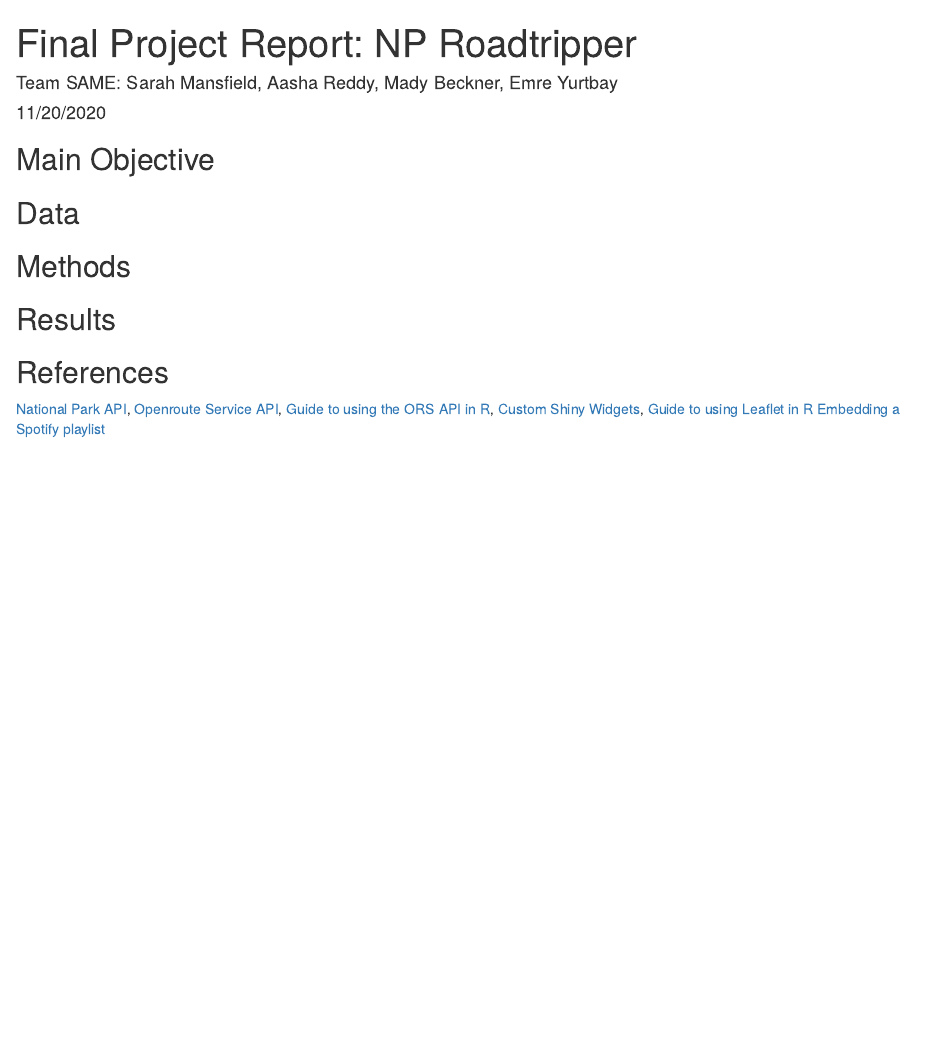
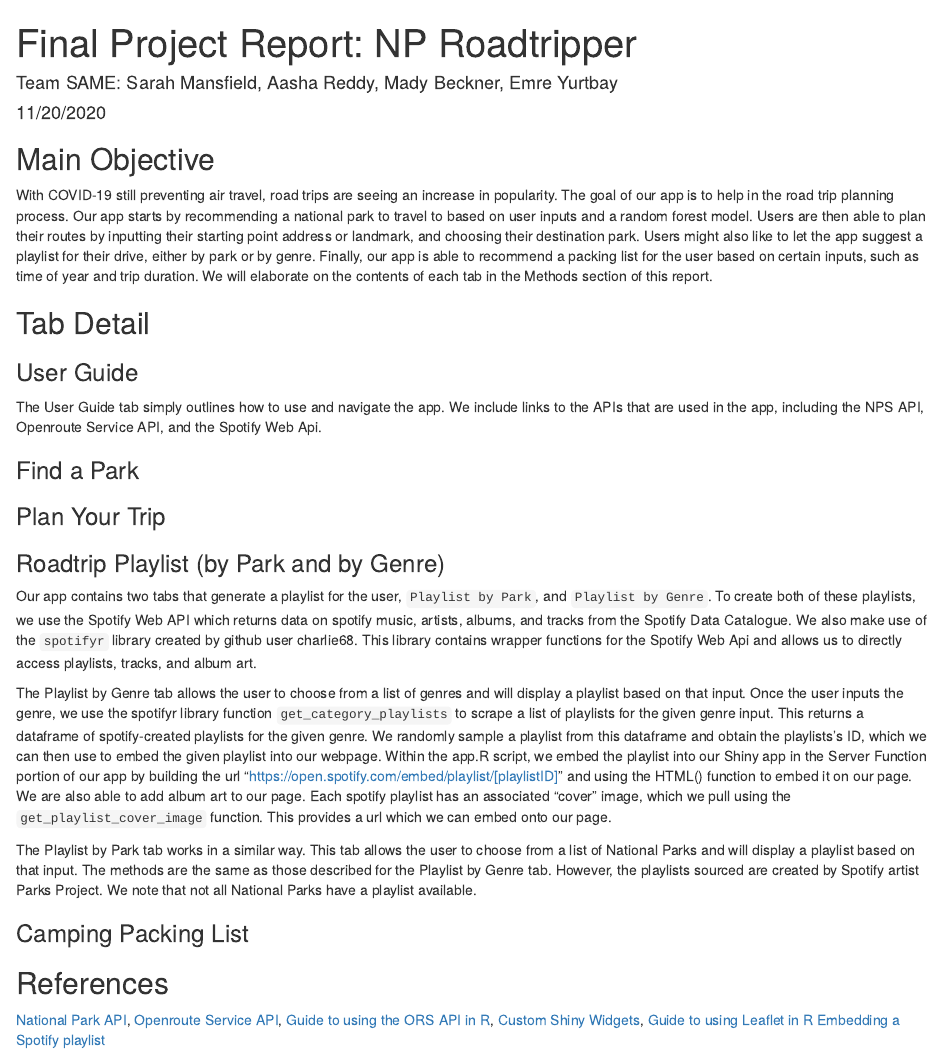
Before and after one commit to sarahmansfield/np-roadtripper, an R Markdown document (Report.Rmd): the page in a window 1100 px wide, from its top. Rendered offline with R 4.5, knitr and Pandoc, with nearby package versions.

Commit message:
Add explanation for playlist tabs

```diff
--- a/Report.Rmd
+++ b/Report.Rmd
@@ -11,20 +11,51 @@
 
 ## Main Objective
 
+With COVID-19 still preventing air travel, road trips are seeing an increase in
+popularity. The goal of our app is to help in the road trip planning process.
+Our app starts by recommending a national park to travel to based on user inputs
+and a random forest model. Users are then able to plan their routes by inputting
+their starting point address or landmark, and choosing their destination park.
+Users might also like to let the app suggest a playlist for their drive, either
+by park or by genre. Finally, our app is able to recommend a packing list for
+the user based on certain inputs, such as time of year and trip duration. We
+will elaborate on the contents of each tab in the Methods section of this
+report.
 
+## Tab Detail
 
-
-## Data
+### User Guide
+The User Guide tab simply outlines how to use and navigate the app. We include
+links to the APIs that are used in the app, including the NPS API, Openroute
+Service API, and the Spotify Web Api.
 
 
 
 
-## Methods
+
+### Find a Park
 
 
 
 
-## Results
+
+### Plan Your Trip
+
+
+
+
+
+### Roadtrip Playlist (by Park and by Genre)
+Our app contains two tabs that generate a playlist for the user, `Playlist by Park`, and `Playlist by Genre`. To create both of these playlists, we use the Spotify Web API which returns data on spotify music, artists, albums, and tracks from the Spotify Data Catalogue. We also make use of the `spotifyr` library created by github user charlie68. This library contains wrapper functions for the Spotify Web Api and allows us to directly access playlists, tracks, and album art.
+
+The Playlist by Genre tab allows the user to choose from a list of genres and will display a playlist based on that input. Once the user inputs the genre, we use the spotifyr library function `get_category_playlists` to scrape a list of playlists for the given genre input. This returns a dataframe of spotify-created playlists for the given genre. We randomly sample a playlist from this dataframe and obtain the playlists's ID, which we can then use to embed the given playlist into our webpage. Within the app.R script, we embed the playlist into our Shiny app in the Server Function portion of our app by building the url "https://open.spotify.com/embed/playlist/[playlistID]" and using the HTML() function to embed it on our page.
+We are also able to add album art to our page. Each spotify playlist has an associated "cover" image, which we pull using the `get_playlist_cover_image` function. This provides a url which we can embed onto our page.
+
+The Playlist by Park tab works in a similar way. This tab allows the user to choose from a list of National Parks and will display a playlist based on that input. The methods are the same as those described for the Playlist by Genre tab. However, the playlists sourced are created by Spotify artist Parks Project. We note that not all National Parks have a playlist available.
+
+
+### Camping Packing List
+
 
 
 
```
